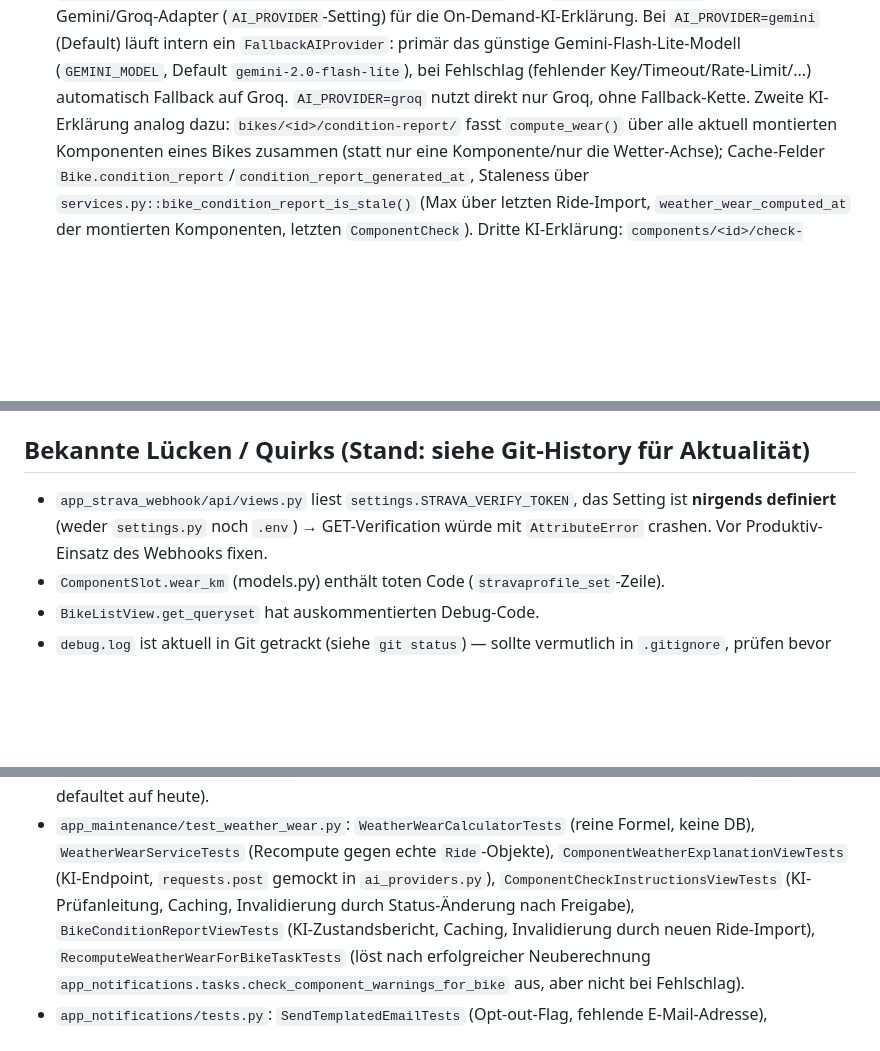
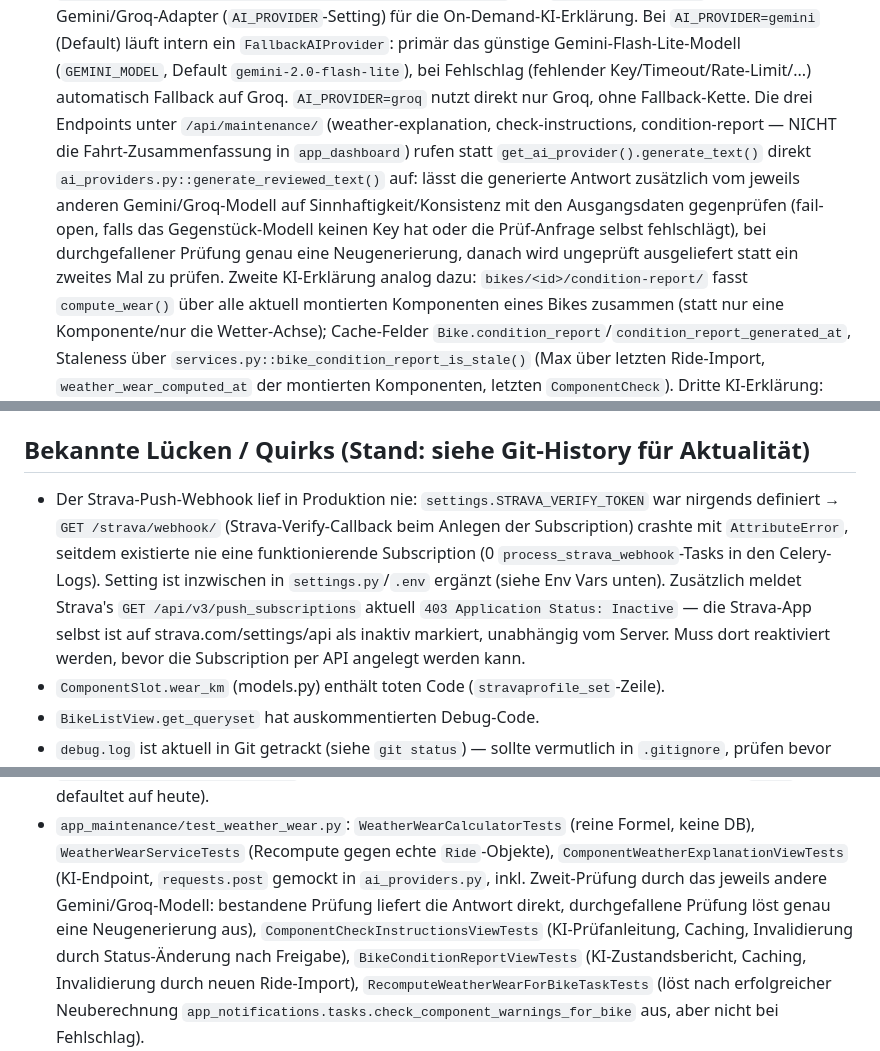
Before and after one commit to Marc-Schaar/kudos_care_backend, a Markdown page: claude.md, 3 parts joined by grey strips. GitHub-like rendering; blank space fills up the shorter version.

Commit message:
Document AI review pass and webhook token fix in CLAUDE.md
Co-Authored-By: Claude Sonnet 5 <noreply@anthropic.com>

```diff
--- a/claude.md
+++ b/claude.md
@@ -85,7 +85,14 @@ Zugehöriges Frontend: `kudos_care_frontend` (Angular), siehe dessen `CLAUDE.md`
   `AI_PROVIDER=gemini` (Default) läuft intern ein `FallbackAIProvider`: primär das günstige
   Gemini-Flash-Lite-Modell (`GEMINI_MODEL`, Default `gemini-2.0-flash-lite`), bei Fehlschlag
   (fehlender Key/Timeout/Rate-Limit/...) automatisch Fallback auf Groq. `AI_PROVIDER=groq`
-  nutzt direkt nur Groq, ohne Fallback-Kette. Zweite KI-Erklärung analog dazu:
+  nutzt direkt nur Groq, ohne Fallback-Kette. Die drei Endpoints unter `/api/maintenance/`
+  (weather-explanation, check-instructions, condition-report — NICHT die Fahrt-Zusammenfassung
+  in `app_dashboard`) rufen statt `get_ai_provider().generate_text()` direkt
+  `ai_providers.py::generate_reviewed_text()` auf: lässt die generierte Antwort zusätzlich vom
+  jeweils anderen Gemini/Groq-Modell auf Sinnhaftigkeit/Konsistenz mit den Ausgangsdaten
+  gegenprüfen (fail-open, falls das Gegenstück-Modell keinen Key hat oder die Prüf-Anfrage
+  selbst fehlschlägt), bei durchgefallener Prüfung genau eine Neugenerierung, danach wird
+  ungeprüft ausgeliefert statt ein zweites Mal zu prüfen. Zweite KI-Erklärung analog dazu:
   `bikes/<id>/condition-report/` fasst `compute_wear()` über alle aktuell montierten
   Komponenten eines Bikes zusammen (statt nur eine Komponente/nur die Wetter-Achse);
   Cache-Felder `Bike.condition_report`/`condition_report_generated_at`, Staleness über
@@ -160,9 +167,14 @@ in `localStorage` (`StravaService.setLoggedInUser`/`displayNameStorageKey`), nic
 
 ## Bekannte Lücken / Quirks (Stand: siehe Git-History für Aktualität)
 
-- `app_strava_webhook/api/views.py` liest `settings.STRAVA_VERIFY_TOKEN`, das Setting ist
-  **nirgends definiert** (weder `settings.py` noch `.env`) → GET-Verification würde mit
-  `AttributeError` crashen. Vor Produktiv-Einsatz des Webhooks fixen.
+- Der Strava-Push-Webhook lief in Produktion nie: `settings.STRAVA_VERIFY_TOKEN` war
+  nirgends definiert → `GET /strava/webhook/` (Strava-Verify-Callback beim Anlegen der
+  Subscription) crashte mit `AttributeError`, seitdem existierte nie eine funktionierende
+  Subscription (0 `process_strava_webhook`-Tasks in den Celery-Logs). Setting ist inzwischen
+  in `settings.py`/`.env` ergänzt (siehe Env Vars unten). Zusätzlich meldet Strava's
+  `GET /api/v3/push_subscriptions` aktuell `403 Application Status: Inactive` — die
+  Strava-App selbst ist auf strava.com/settings/api als inaktiv markiert, unabhängig vom
+  Server. Muss dort reaktiviert werden, bevor die Subscription per API angelegt werden kann.
 - `ComponentSlot.wear_km` (models.py) enthält toten Code (`stravaprofile_set`-Zeile).
 - `BikeListView.get_queryset` hat auskommentierten Debug-Code.
 - `debug.log` ist aktuell in Git getrackt (siehe `git status`) — sollte vermutlich in
@@ -211,7 +225,9 @@ Kein pytest, sondern DRF `APITestCase` über `python manage.py test`.
 - `app_maintenance/test_weather_wear.py`: `WeatherWearCalculatorTests` (reine Formel, keine
   DB), `WeatherWearServiceTests` (Recompute gegen echte `Ride`-Objekte),
   `ComponentWeatherExplanationViewTests` (KI-Endpoint, `requests.post` gemockt in
-  `ai_providers.py`), `ComponentCheckInstructionsViewTests` (KI-Prüfanleitung, Caching,
+  `ai_providers.py`, inkl. Zweit-Prüfung durch das jeweils andere Gemini/Groq-Modell:
+  bestandene Prüfung liefert die Antwort direkt, durchgefallene Prüfung löst genau eine
+  Neugenerierung aus), `ComponentCheckInstructionsViewTests` (KI-Prüfanleitung, Caching,
   Invalidierung durch Status-Änderung nach Freigabe), `BikeConditionReportViewTests`
   (KI-Zustandsbericht, Caching, Invalidierung durch neuen Ride-Import),
   `RecomputeWeatherWearForBikeTaskTests` (löst nach erfolgreicher Neuberechnung
```
Also changed, not shown: other parts of claude.md (+2 -0 lines).
